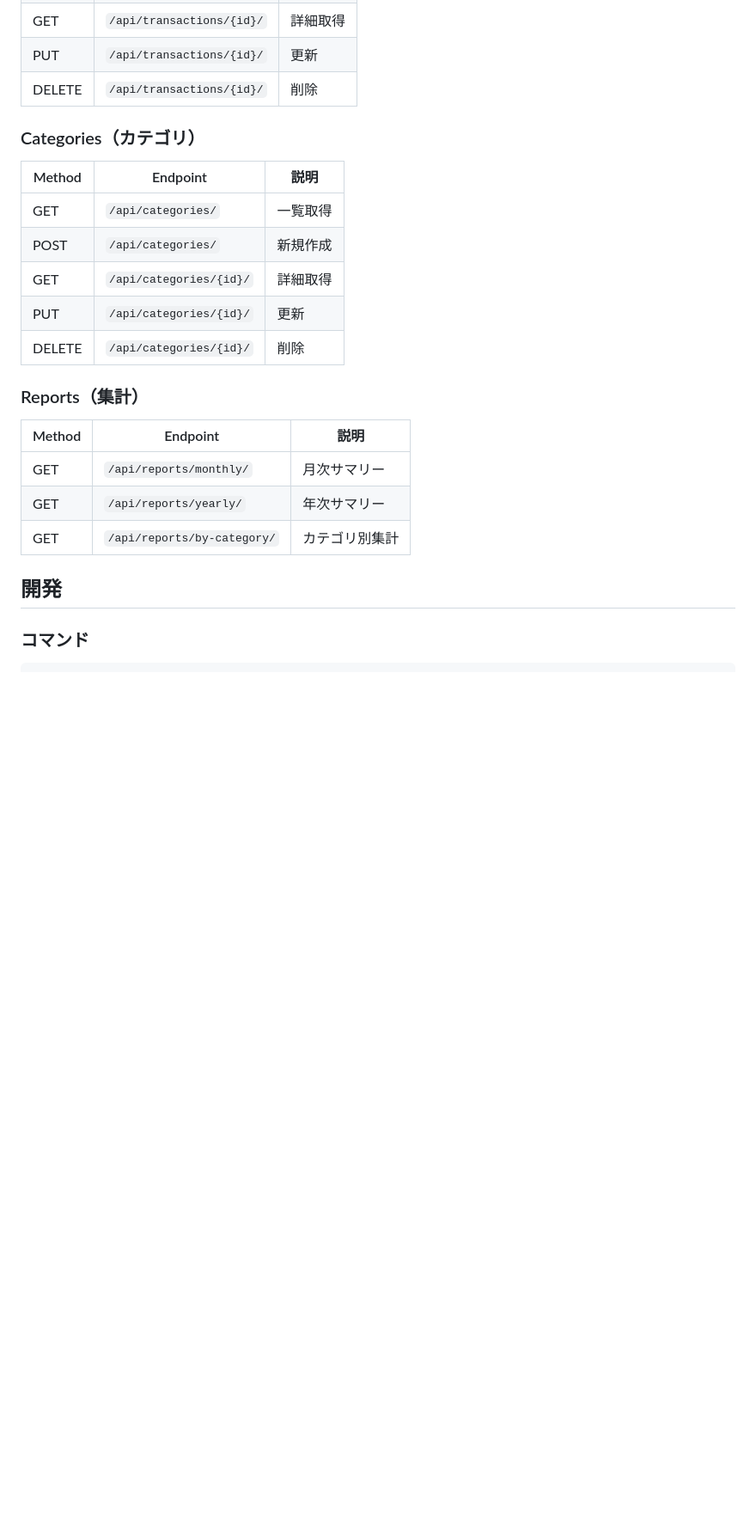
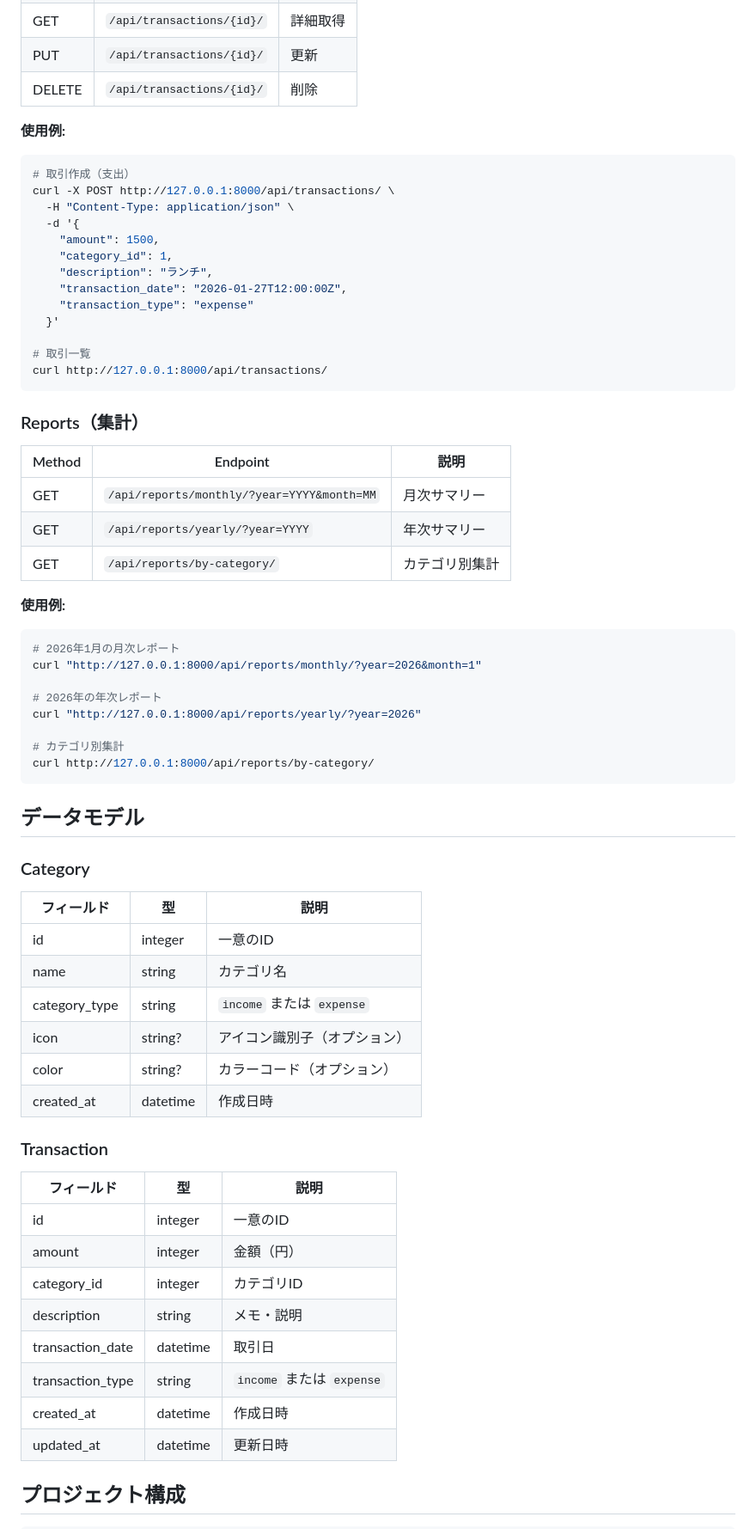
Before and after one commit to clearclown/kakebooR, a Markdown page: README.md, the part around one of its changes. Shown at 86% size. GitHub-like rendering; blank space fills up the shorter version.

````diff
--- a/README.md
+++ b/README.md
@@ -108,26 +66,70 @@ cargo run --bin manage migrate
 | PUT | `/api/transactions/{id}/` | 更新 |
 | DELETE | `/api/transactions/{id}/` | 削除 |
 
-### Categories（カテゴリ）
+**使用例:**
 
-| Method | Endpoint | 説明 |
-|--------|----------|------|
-| GET | `/api/categories/` | 一覧取得 |
-| POST | `/api/categories/` | 新規作成 |
-| GET | `/api/categories/{id}/` | 詳細取得 |
-| PUT | `/api/categories/{id}/` | 更新 |
-| DELETE | `/api/categories/{id}/` | 削除 |
+```bash
+# 取引作成（支出）
+curl -X POST http://127.0.0.1:8000/api/transactions/ \
+  -H "Content-Type: application/json" \
+  -d '{
+    "amount": 1500,
+    "category_id": 1,
+    "description": "ランチ",
+    "transaction_date": "2026-01-27T12:00:00Z",
+    "transaction_type": "expense"
+  }'
+
+# 取引一覧
+curl http://127.0.0.1:8000/api/transactions/
+```
 
 ### Reports（集計）
 
 | Method | Endpoint | 説明 |
 |--------|----------|------|
-| GET | `/api/reports/monthly/` | 月次サマリー |
-| GET | `/api/reports/yearly/` | 年次サマリー |
+| GET | `/api/reports/monthly/?year=YYYY&month=MM` | 月次サマリー |
+| GET | `/api/reports/yearly/?year=YYYY` | 年次サマリー |
 | GET | `/api/reports/by-category/` | カテゴリ別集計 |
 
-## 開発
-
-### コマンド
+**使用例:**
 
 ```bash
+# 2026年1月の月次レポート
+curl "http://127.0.0.1:8000/api/reports/monthly/?year=2026&month=1"
+
+# 2026年の年次レポート
+curl "http://127.0.0.1:8000/api/reports/yearly/?year=2026"
+
+# カテゴリ別集計
+curl http://127.0.0.1:8000/api/reports/by-category/
+```
+
+## データモデル
+
+### Category
+
+| フィールド | 型 | 説明 |
+|-----------|-----|------|
+| id | integer | 一意のID |
+| name | string | カテゴリ名 |
+| category_type | string | `income` または `expense` |
+| icon | string? | アイコン識別子（オプション） |
+| color | string? | カラーコード（オプション） |
+| created_at | datetime | 作成日時 |
+
+### Transaction
+
+| フィールド | 型 | 説明 |
+|-----------|-----|------|
+| id | integer | 一意のID |
+| amount | integer | 金額（円） |
+| category_id | integer | カテゴリID |
+| description | string | メモ・説明 |
+| transaction_date | datetime | 取引日 |
+| transaction_type | string | `income` または `expense` |
+| created_at | datetime | 作成日時 |
+| updated_at | datetime | 更新日時 |
+
+## プロジェクト構成
+
````
Also changed, not shown: other parts of README.md (+69 -90 lines).
